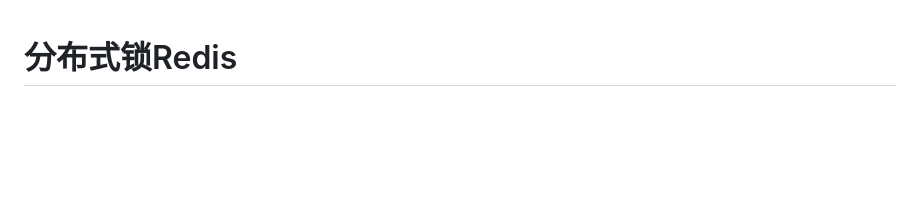
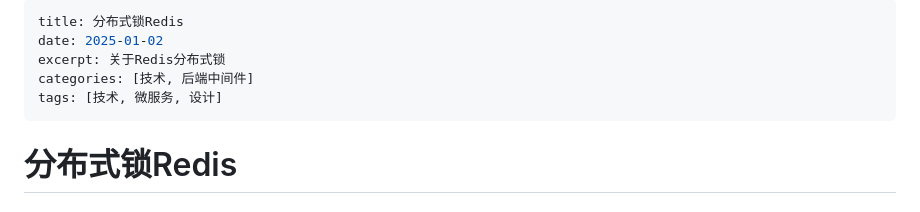
Before and after one commit to Jonny-Dr/jonny-dr.github.io, a Markdown page: posts/skill/2025-01-02-Redis分布式锁.md, the part around the change. Rendered like a GitHub page; blank space fills up the shorter version.

```diff
--- a/posts/skill/2025-01-02-Redis分布式锁.md
+++ b/posts/skill/2025-01-02-Redis分布式锁.md
@@ -1,3 +1,11 @@
+---
+title: 分布式锁Redis
+date: 2025-01-02
+excerpt: 关于Redis分布式锁
+categories: [技术, 后端中间件]
+tags: [技术, 微服务, 设计]
+---
+
 # 分布式锁Redis
 
 # 2 Redis分布式锁
```
Also changed, not shown: .trae/documents/项目优化计划.md (deleted, +0 -75 lines).
